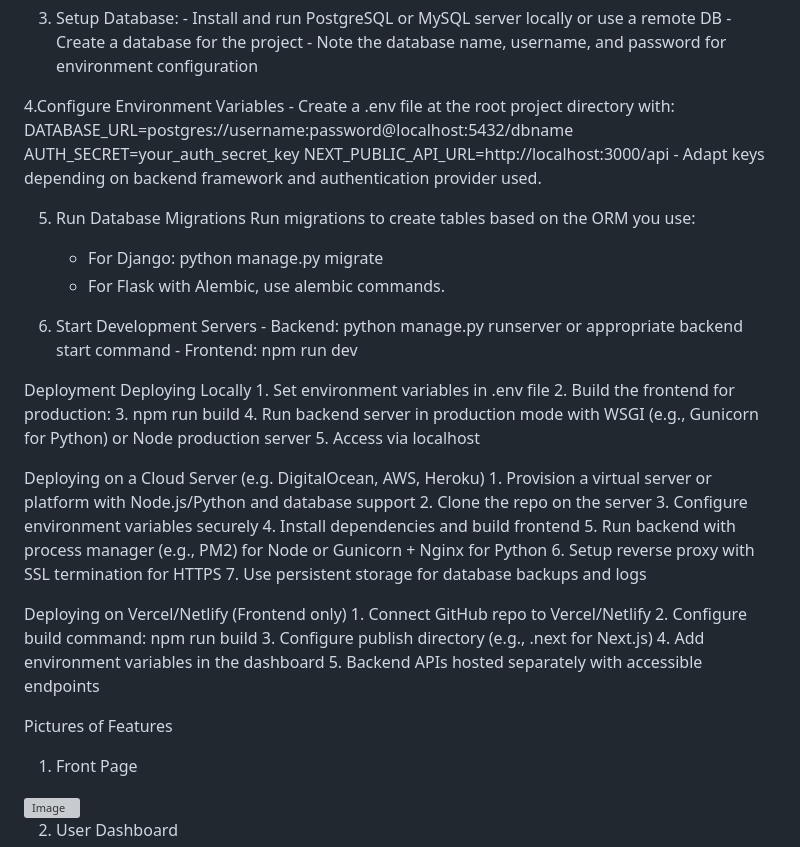
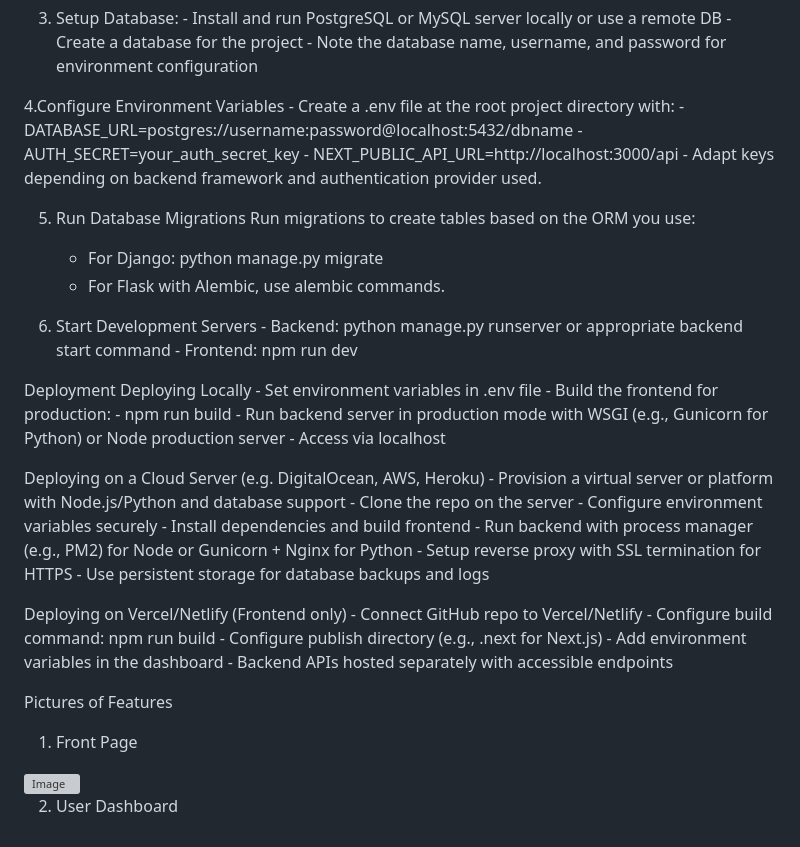
Before and after one commit to rrj2312/BlogApplication_EventManagement, a Markdown page: README.md, the part around one of its changes. Rendered like a GitHub page; grey boxes are pictures that could not be loaded.

```diff
--- a/README.md
+++ b/README.md
@@ -35,9 +35,9 @@ Environment Setup
 
   4.Configure Environment Variables
     - Create a .env file at the root project directory with:
-          DATABASE_URL=postgres://username:password@localhost:5432/dbname
-          AUTH_SECRET=your_auth_secret_key
-          NEXT_PUBLIC_API_URL=http://localhost:3000/api
+          - DATABASE_URL=postgres://username:password@localhost:5432/dbname
+          - AUTH_SECRET=your_auth_secret_key
+          - NEXT_PUBLIC_API_URL=http://localhost:3000/api
     - Adapt keys depending on backend framework and authentication provider used.
 
   5. Run Database Migrations
@@ -51,30 +51,29 @@ Environment Setup
 
 Deployment
   Deploying Locally
-    1. Set environment variables in .env file
-    2. Build the frontend for production:
-    3. npm run build
-    4. Run backend server in production mode with WSGI (e.g., Gunicorn for Python) or Node production server
-    5. Access via localhost
+    - Set environment variables in .env file
+    - Build the frontend for production:
+    - npm run build
+    - Run backend server in production mode with WSGI (e.g., Gunicorn for Python) or Node production server
+    - Access via localhost
 
   Deploying on a Cloud Server (e.g. DigitalOcean, AWS, Heroku)
-    1. Provision a virtual server or platform with Node.js/Python and database support
-    2. Clone the repo on the server
-    3. Configure environment variables securely
-    4. Install dependencies and build frontend
-    5. Run backend with process manager (e.g., PM2) for Node or Gunicorn + Nginx for Python
-    6. Setup reverse proxy with SSL termination for HTTPS
-    7. Use persistent storage for database backups and logs
+    - Provision a virtual server or platform with Node.js/Python and database support
+    - Clone the repo on the server
+    - Configure environment variables securely
+    - Install dependencies and build frontend
+    - Run backend with process manager (e.g., PM2) for Node or Gunicorn + Nginx for Python
+    - Setup reverse proxy with SSL termination for HTTPS
+    - Use persistent storage for database backups and logs
 
   Deploying on Vercel/Netlify (Frontend only)
-    1. Connect GitHub repo to Vercel/Netlify
-    2. Configure build command: npm run build
-    3. Configure publish directory (e.g., .next for Next.js)
-    4. Add environment variables in the dashboard
-    5. Backend APIs hosted separately with accessible endpoints
+    - Connect GitHub repo to Vercel/Netlify
+    - Configure build command: npm run build
+    - Configure publish directory (e.g., .next for Next.js)
+    - Add environment variables in the dashboard
+    - Backend APIs hosted separately with accessible endpoints
 
 Pictures of Features
-
 1. Front Page
 <img width="500" height="800" alt="Image" src="https://github.com/user-attachments/assets/02a64fc3-e53f-4f57-aaef-ce15a1db314e" />
 
```
Also changed, not shown: other parts of README.md (+65 -36 lines).
